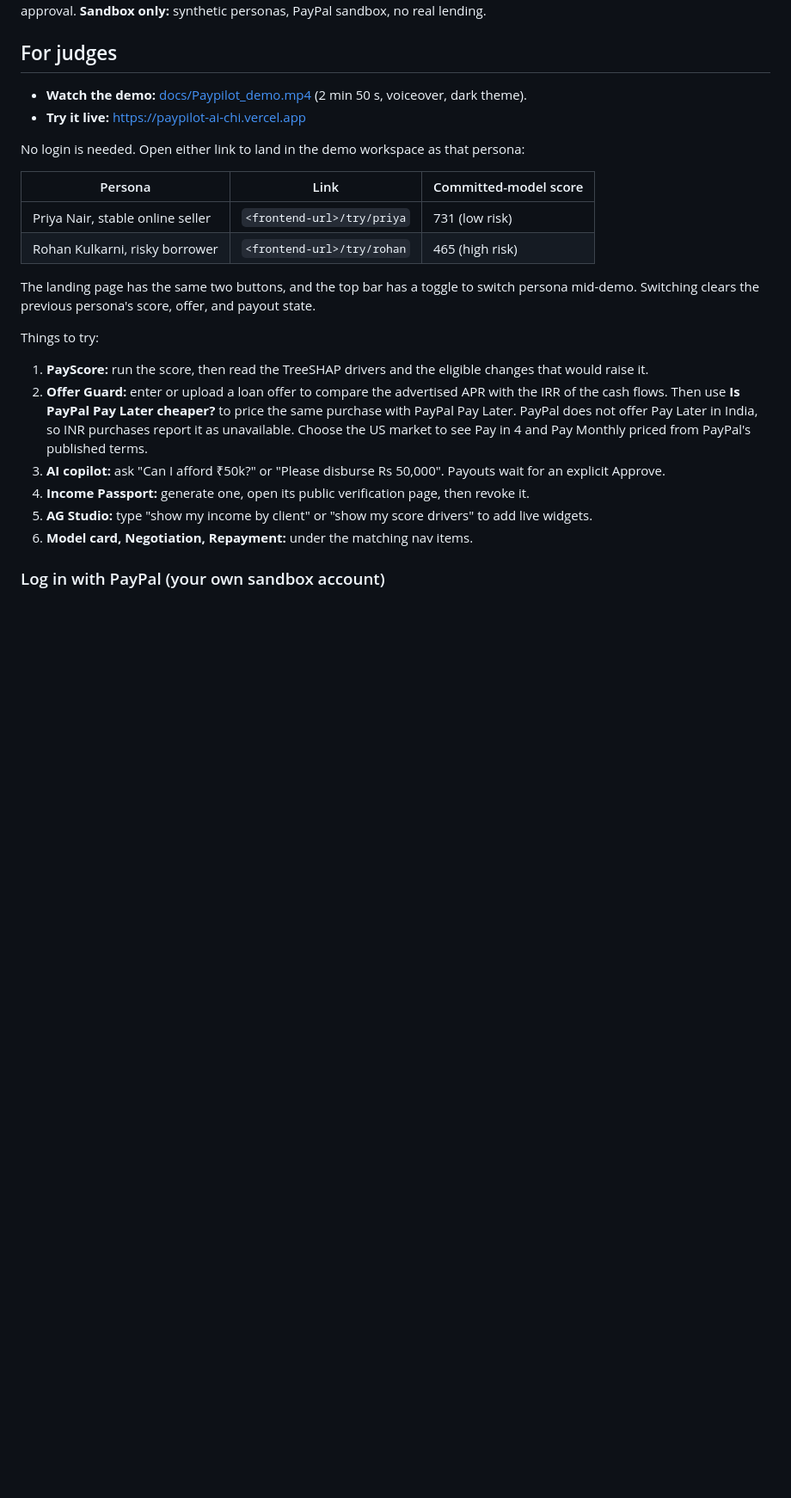
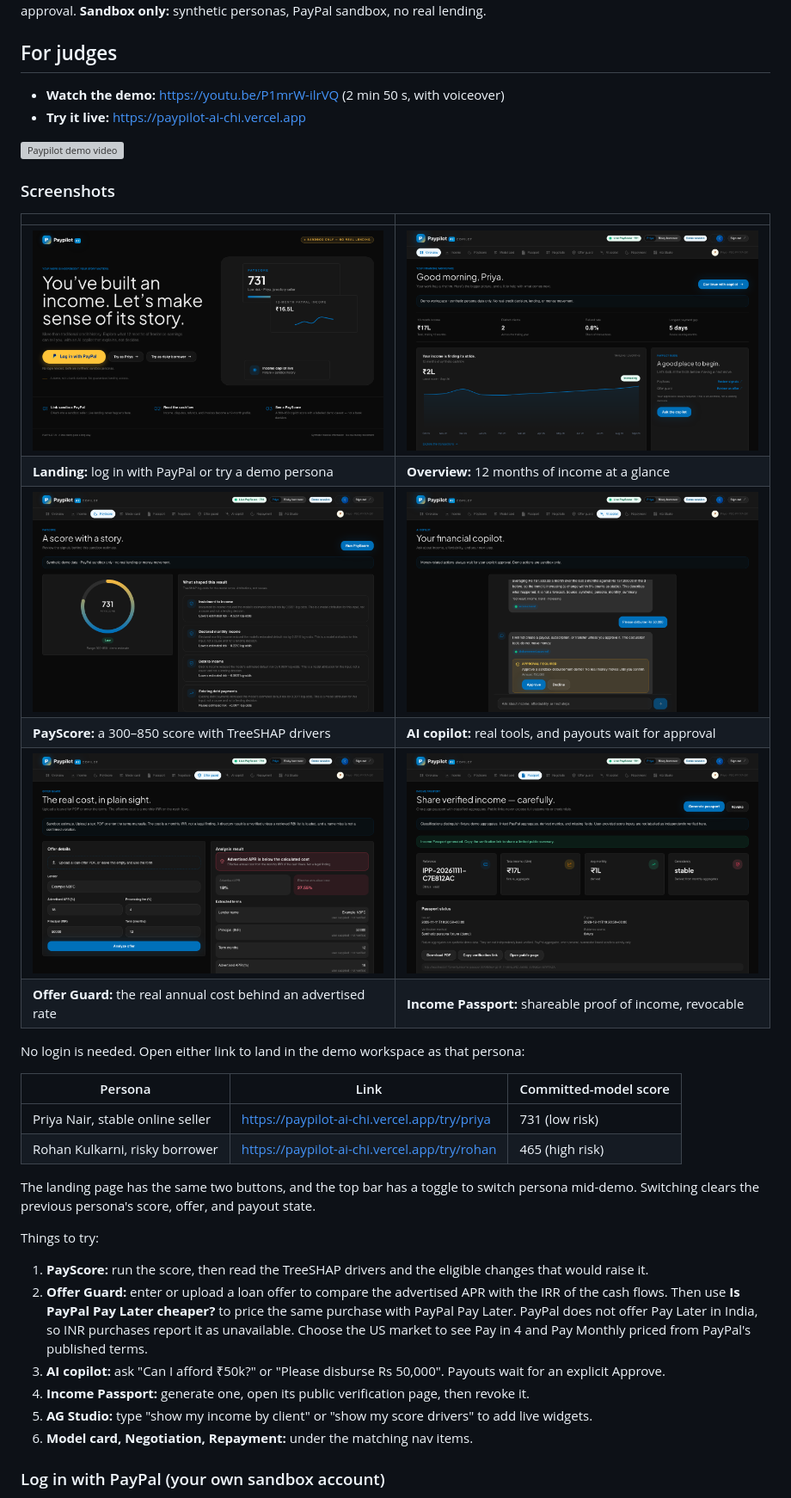
Before and after one commit to Sumit884-byte/Paypilot-AI, a Markdown page: README.md, the part around the change. Shown at 86% size. Rendered like a GitHub page; pictures changed too: docs/screenshots/copilot.png (added), docs/screenshots/landing.png, docs/screenshots/offer-guard.png (added); blank space fills up the shorter version; grey boxes are pictures that could not be loaded.

Commit message:
README: YouTube demo link, screenshots, live persona links

```diff
--- a/README.md
+++ b/README.md
@@ -6,15 +6,28 @@ explicit borrower approval. **Sandbox only:** synthetic personas, PayPal sandbox
 
 ## For judges
 
-* **Watch the demo:** [docs/Paypilot_demo.mp4](docs/Paypilot_demo.mp4) (2 min 50 s, voiceover, dark theme).
+* **Watch the demo:** https://youtu.be/P1mrW-ilrVQ (2 min 50 s, with voiceover)
 * **Try it live:** https://paypilot-ai-chi.vercel.app
+
+[![Paypilot demo video](https://img.youtube.com/vi/P1mrW-ilrVQ/maxresdefault.jpg)](https://youtu.be/P1mrW-ilrVQ)
+
+### Screenshots
+
+| | |
+|---|---|
+| ![Landing page with Log in with PayPal and the two demo personas](docs/screenshots/landing.png) | ![Priya's dashboard: 12-month income, clients, refunds and payment gaps](docs/screenshots/overview.png) |
+| **Landing:** log in with PayPal or try a demo persona | **Overview:** 12 months of income at a glance |
+| ![PayScore 731 with TreeSHAP drivers](docs/screenshots/payscore.png) | ![AI copilot answering an income question and asking approval before a payout](docs/screenshots/copilot.png) |
+| **PayScore:** a 300–850 score with TreeSHAP drivers | **AI copilot:** real tools, and payouts wait for approval |
+| ![Offer Guard showing an 18% advertised APR costs 27.55% a year](docs/screenshots/offer-guard.png) | ![Income Passport with a verification link](docs/screenshots/passport.png) |
+| **Offer Guard:** the real annual cost behind an advertised rate | **Income Passport:** shareable proof of income, revocable |
 
 No login is needed. Open either link to land in the demo workspace as that persona:
 
 | Persona | Link | Committed-model score |
 |---|---|---|
-| Priya Nair, stable online seller | `<frontend-url>/try/priya` | 731 (low risk) |
-| Rohan Kulkarni, risky borrower | `<frontend-url>/try/rohan` | 465 (high risk) |
+| Priya Nair, stable online seller | https://paypilot-ai-chi.vercel.app/try/priya | 731 (low risk) |
+| Rohan Kulkarni, risky borrower | https://paypilot-ai-chi.vercel.app/try/rohan | 465 (high risk) |
 
 The landing page has the same two buttons, and the top bar has a toggle to switch persona mid-demo. Switching clears
 the previous persona's score, offer, and payout state.
```
